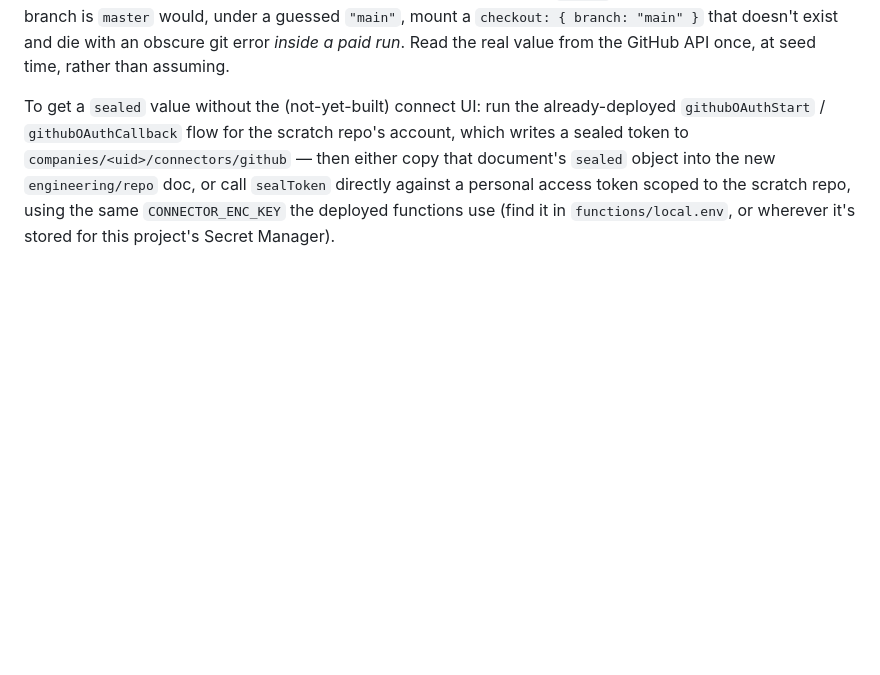
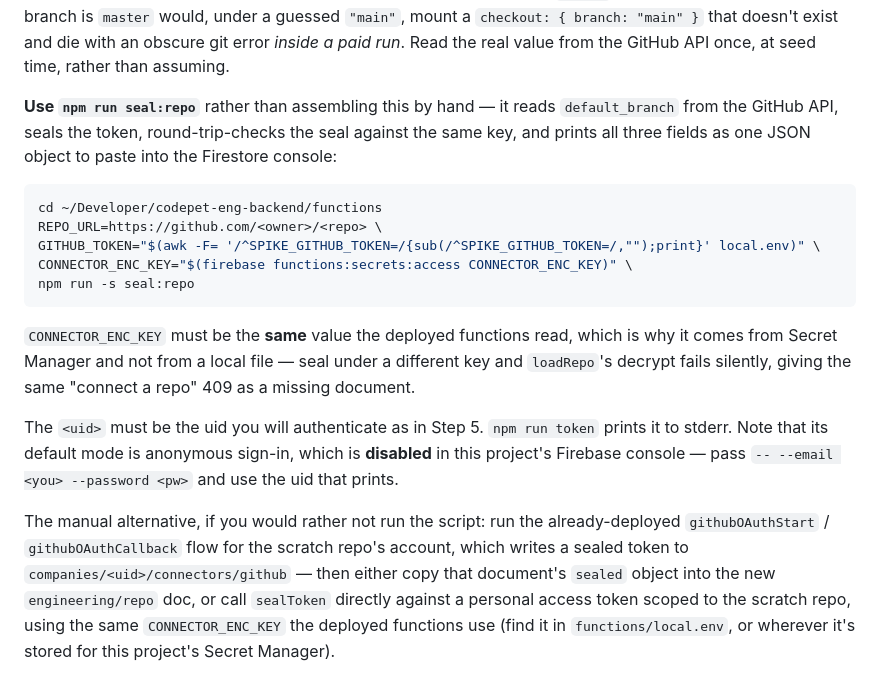
Before and after one commit to My-Outcasts/codepet, a Markdown page: docs/superpowers/RUNBOOK-engineering-backend.md, the part around the change. Drawn GitHub-style; blank space fills up the shorter version.

Commit message:
docs(runbook): Step 4 uses seal:repo, and flags the anonymous-token trap
Also records that `npm run token`'s default anonymous sign-in is disabled in
this project's console, so Step 5 needs --email/--password — and that the
uid it prints is the one the repo doc must be filed under. A doc seeded
under a different uid is invisible to loadRepo and presents as "connect a
repo", with nothing in the logs pointing at the mismatch.

````diff
--- a/docs/superpowers/RUNBOOK-engineering-backend.md
+++ b/docs/superpowers/RUNBOOK-engineering-backend.md
@@ -185,7 +185,30 @@ under a guessed `"main"`, mount a `checkout: { branch: "main" }` that
 doesn't exist and die with an obscure git error *inside a paid run*. Read
 the real value from the GitHub API once, at seed time, rather than assuming.
 
-To get a `sealed` value without the (not-yet-built) connect UI: run the
+**Use `npm run seal:repo`** rather than assembling this by hand — it reads
+`default_branch` from the GitHub API, seals the token, round-trip-checks the
+seal against the same key, and prints all three fields as one JSON object to
+paste into the Firestore console:
+
+```bash
+cd ~/Developer/codepet-eng-backend/functions
+REPO_URL=https://github.com/<owner>/<repo> \
+GITHUB_TOKEN="$(awk -F= '/^SPIKE_GITHUB_TOKEN=/{sub(/^SPIKE_GITHUB_TOKEN=/,"");print}' local.env)" \
+CONNECTOR_ENC_KEY="$(firebase functions:secrets:access CONNECTOR_ENC_KEY)" \
+npm run -s seal:repo
+```
+
+`CONNECTOR_ENC_KEY` must be the **same** value the deployed functions read,
+which is why it comes from Secret Manager and not from a local file — seal
+under a different key and `loadRepo`'s decrypt fails silently, giving the
+same "connect a repo" 409 as a missing document.
+
+The `<uid>` must be the uid you will authenticate as in Step 5. `npm run
+token` prints it to stderr. Note that its default mode is anonymous
+sign-in, which is **disabled** in this project's Firebase console — pass
+`-- --email <you> --password <pw>` and use the uid that prints.
+
+The manual alternative, if you would rather not run the script: run the
 already-deployed `githubOAuthStart` / `githubOAuthCallback` flow for the
 scratch repo's account, which writes a sealed token to
 `companies/<uid>/connectors/github` — then either copy that document's
````
